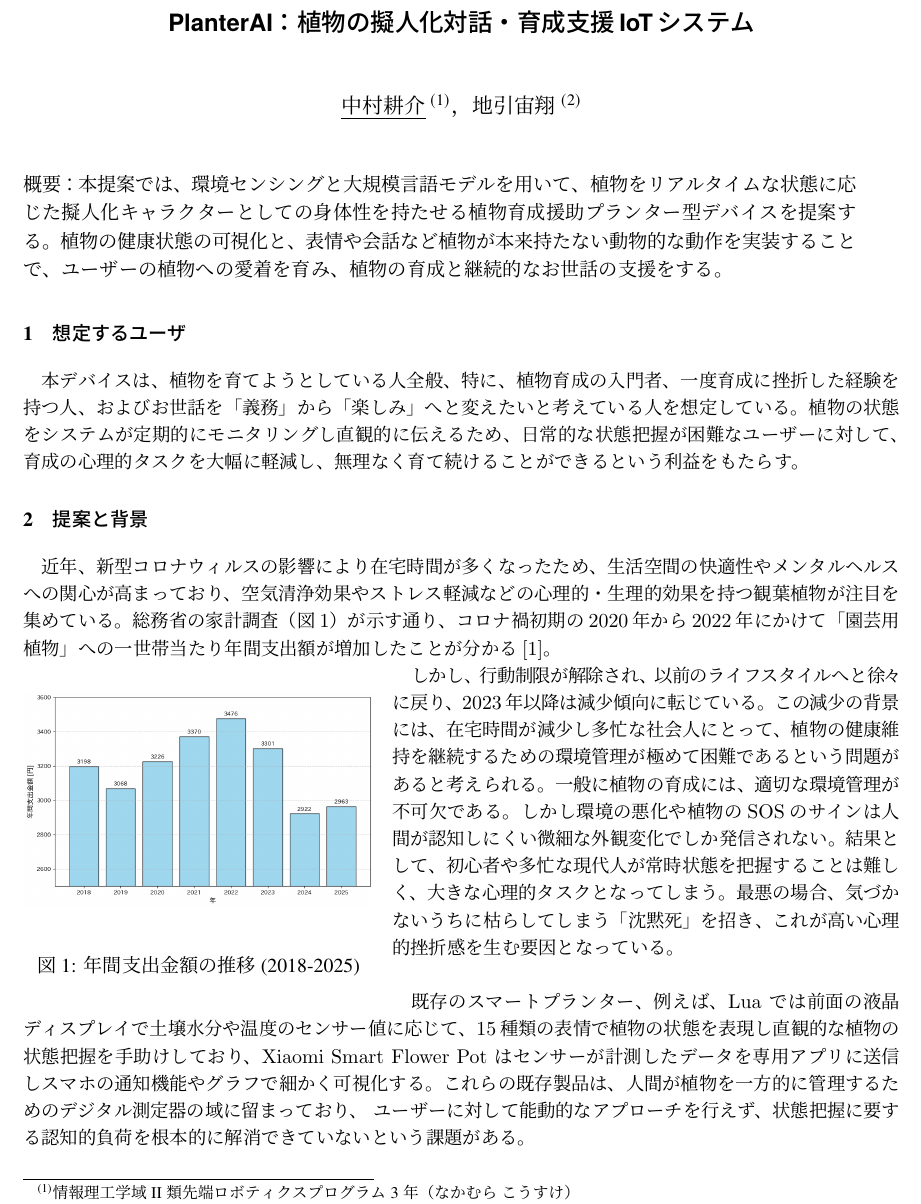
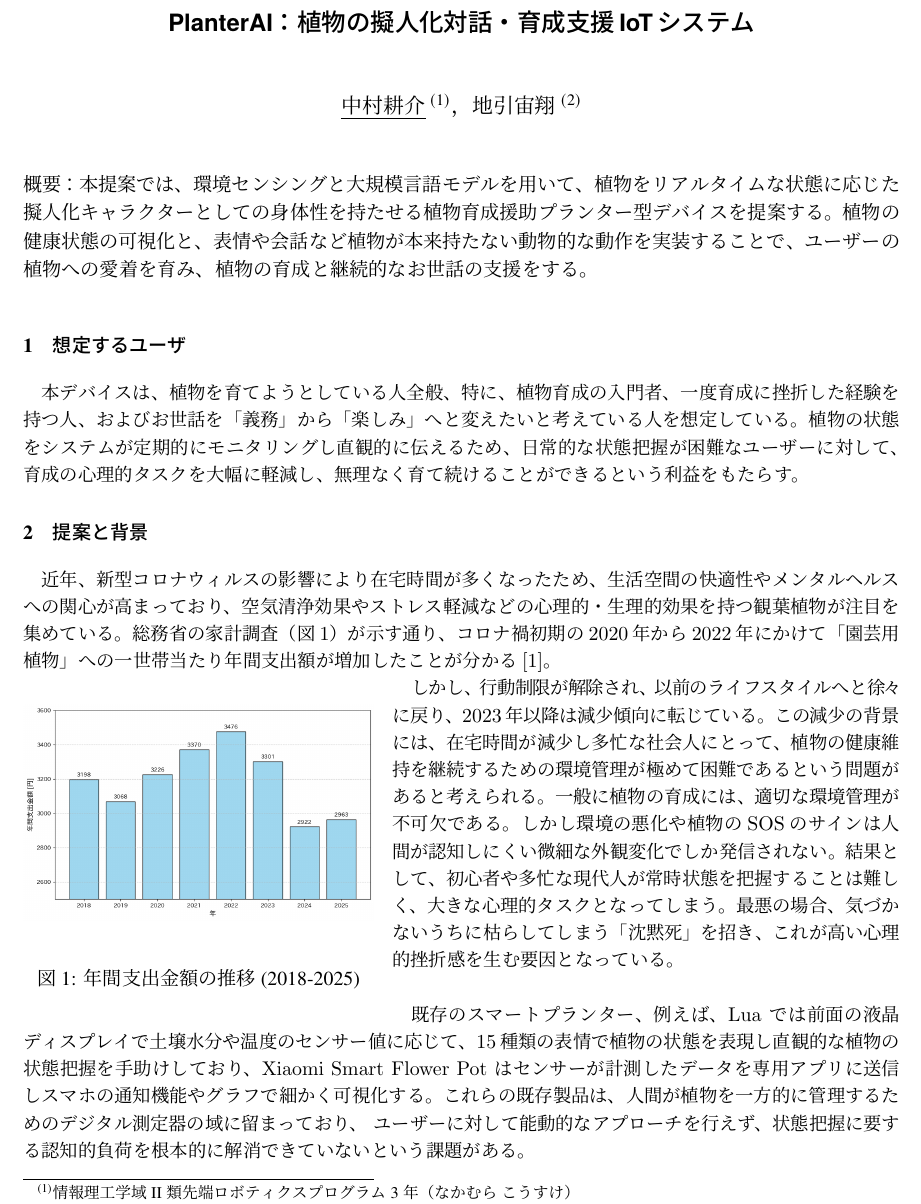
Before and after one commit to nakamu-10/PlanterAI, a LaTeX document (PlanterAI.tex): part of page 1 of 2, cut so that both start at the same text. Compiled offline with pLaTeX and dvipdfmx.

Commit message:
概要の幅を直した

```diff
--- a/PlanterAI.tex
+++ b/PlanterAI.tex
@@ -84,13 +84,13 @@
 % --- 【要件】概要: 明朝体11pt、改行なし、前1行・後0.5行あける ---
 \vspace*{1\baselineskip}
 \noindent
-\begin{minipage}{0.95\textwidth}
+\begin{minipage}{\textwidth}
     {\fontsize{11pt}{16pt}\selectfont\mcfamily
     概要：本提案では、環境センシングと大規模言語モデルを用いて、
     植物をリアルタイムな状態に応じた擬人化キャラクターとしての身体性を持たせる植物育成援助プランター型デバイスを提案する。
     植物の健康状態の可視化と、表情や会話など植物が本来持たない動物的な動作を実装することで、
     ユーザーの植物への愛着を育み、植物の育成と継続的なお世話の支援をする。}
-   \end{minipage}
+\end{minipage}
 \vspace*{0.5\baselineskip}
 
 
```
